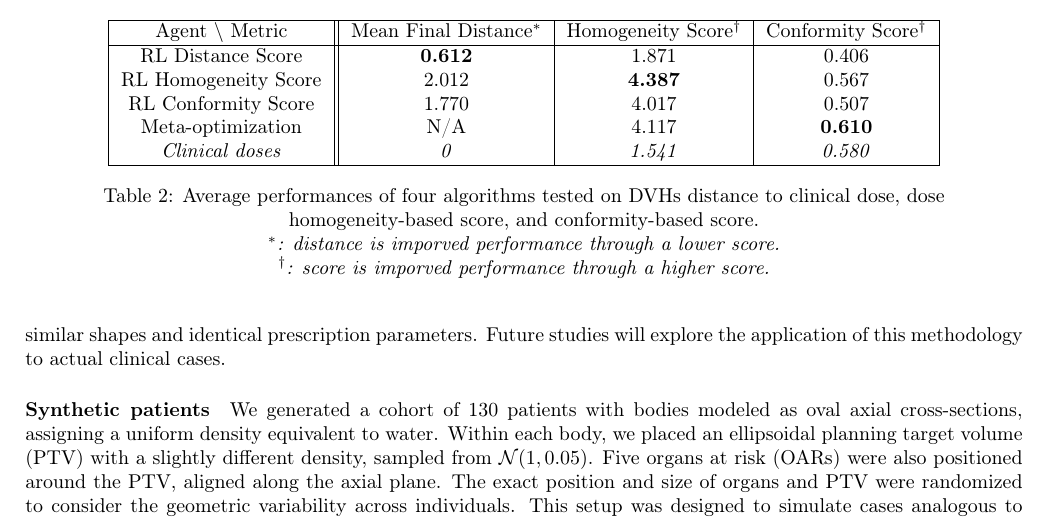
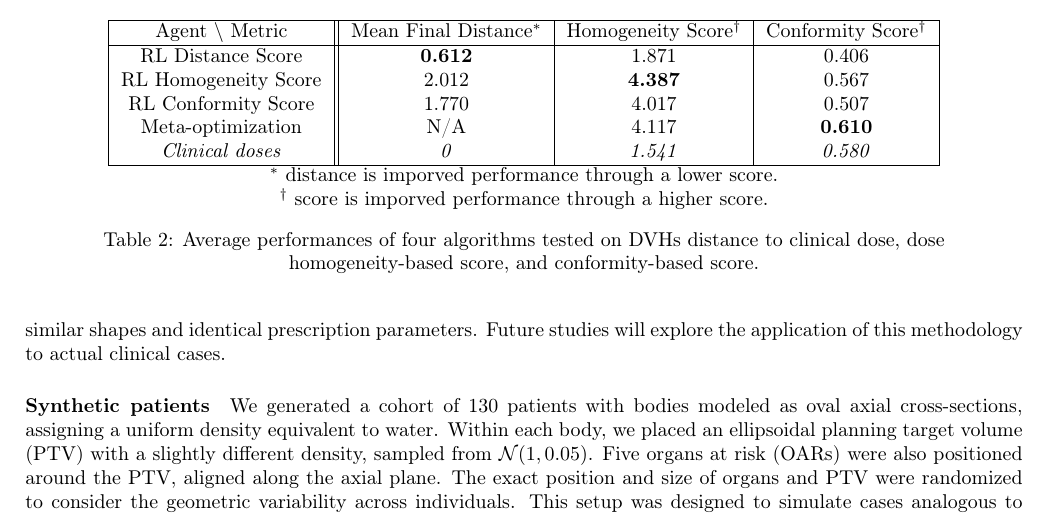
Before and after one commit to pauldubois98/PhD, a LaTeX paper (5_automation_classic/5_main.tex, which reads 5_automation_classic/5_content.tex): part of page 6 of 11, cut so that both start at the same text. Compiled offline with pdfLaTeX.

Commit message:
table footnote

```diff
--- a/5_automation_classic/5_content.tex
+++ b/5_automation_classic/5_content.tex
@@ -270,11 +270,12 @@ This show the difficulty to create a metric that capture all the complexity of a
 			\textit{Clinical doses} & \textit{0} & \textit{1.541} & \textit{0.580} \\
 			\hline
 		\end{tabular}
+		\\
+		$^*$ distance is imporved performance through a lower score.\\
+		$^\dagger$ score is imporved performance through a higher score.
 	\end{center}
 	\caption{
-		Average performances of four algorithms tested on DVHs distance to clinical dose, dose homogeneity-based score, and conformity-based score.\\
-		\textit{$^*$: distance is imporved performance through a lower score.} \\
-		\textit{$^\dagger$: score is imporved performance through a higher score.}
+		Average performances of four algorithms tested on DVHs distance to clinical dose, dose homogeneity-based score, and conformity-based score.
 	}
 	\label{table:results}
 \end{table}
```
